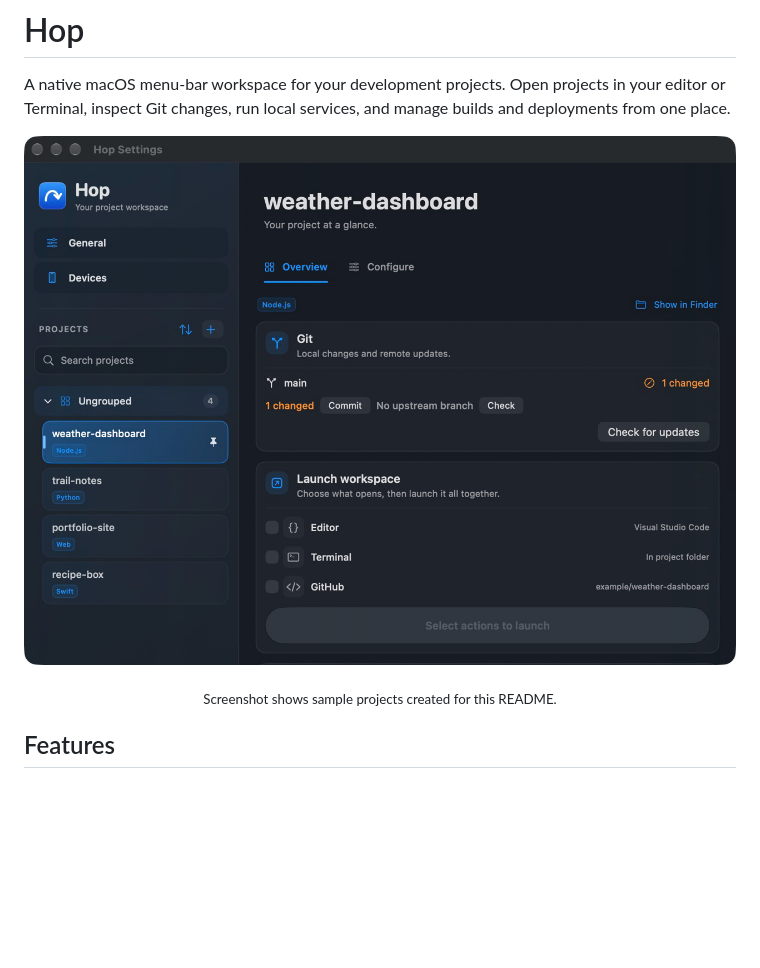
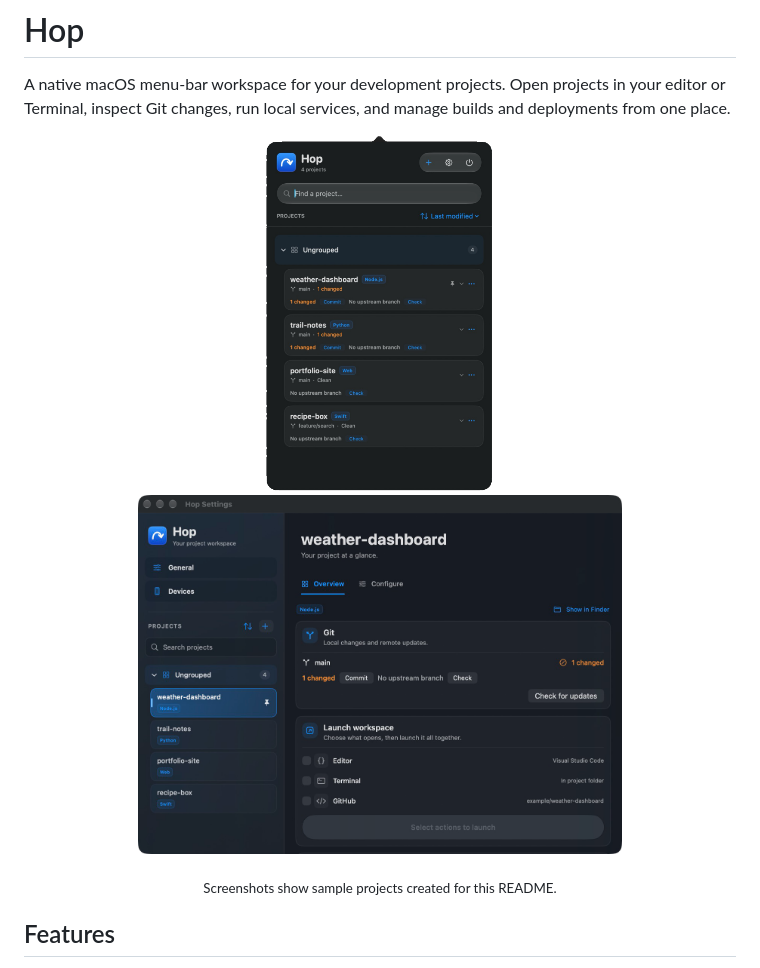
Before and after one commit to ppratick/Hop, a Markdown page: README.md, the part around the change. Drawn GitHub-style; pictures changed too: docs/images/menu-bar.png (added), docs/images/project-overview.png; blank space fills up the shorter version.

Commit message:
Add the menu-bar panel to the README screenshots

```diff
--- a/README.md
+++ b/README.md
@@ -3,9 +3,10 @@
 A native macOS menu-bar workspace for your development projects. Open projects in your editor or Terminal, inspect Git changes, run local services, and manage builds and deployments from one place.
 
 <p align="center">
-  <img src="docs/images/project-overview.png" width="720" alt="Hop's project overview with Git status and launch options">
+  <img src="docs/images/menu-bar.png" height="360" alt="Hop's menu-bar panel listing projects with Git status">
+  <img src="docs/images/project-overview.png" height="360" alt="Hop's project overview with Git status and launch options">
 </p>
-<p align="center"><sub>Screenshot shows sample projects created for this README.</sub></p>
+<p align="center"><sub>Screenshots show sample projects created for this README.</sub></p>
 
 ## Features
 
```
